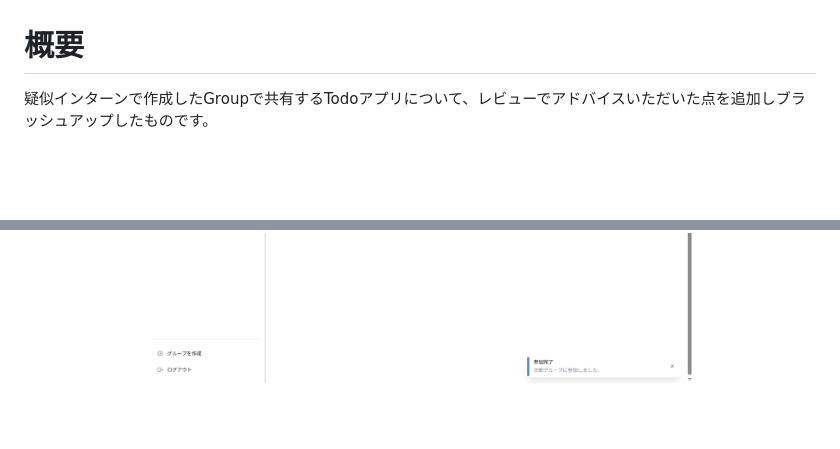
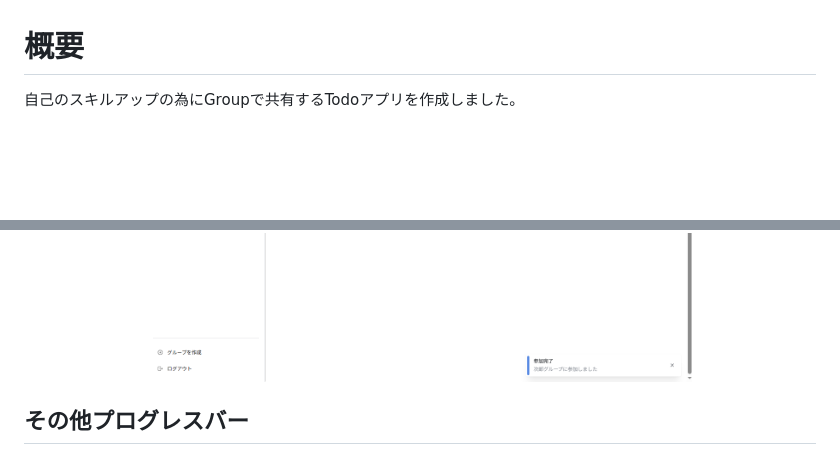
Before and after one commit to sasahara08/GroupTodo, a Markdown page: README.md, 2 parts joined by grey strips. Rendered like a GitHub page; blank space fills up the shorter version.

```diff
--- a/README.md
+++ b/README.md
@@ -5,7 +5,7 @@
 
 # 概要
 
-疑似インターンで作成したGroupで共有するTodoアプリについて、レビューでアドバイスいただいた点を追加しブラッシュアップしたものです。
+自己のスキルアップの為にGroupで共有するTodoアプリを作成しました。
 
 <br>
 <br>
@@ -97,3 +97,6 @@ public function updateLock(Request $request, $id)
 <img src="./ReadmeImage/image-4.png" width="100%" alt="ファイルアップロード">
 
 <img src="./ReadmeImage/image-5.png" width="100%" alt="ファイルアップロード">
+
+
+## その他プログレスバー
```
